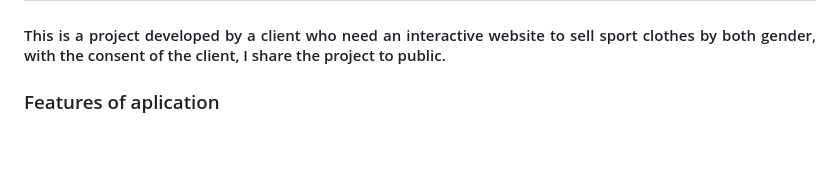
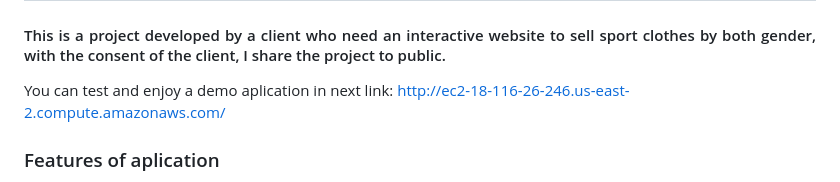
Before and after one commit to kaacuna20/josram, a Markdown page: README.md, the part around the change. Rendered like a GitHub page; blank space fills up the shorter version.

```diff
--- a/README.md
+++ b/README.md
@@ -5,6 +5,8 @@
 </div>
 
 <h4 align="justify">This is a project developed by a client who need an interactive website to sell sport clothes by both gender, with the consent of the client, I share the project to public.</h4>
+
+You can test and enjoy a demo aplication in next link: http://ec2-18-116-26-246.us-east-2.compute.amazonaws.com/
 
 ### Features of aplication
 
```
